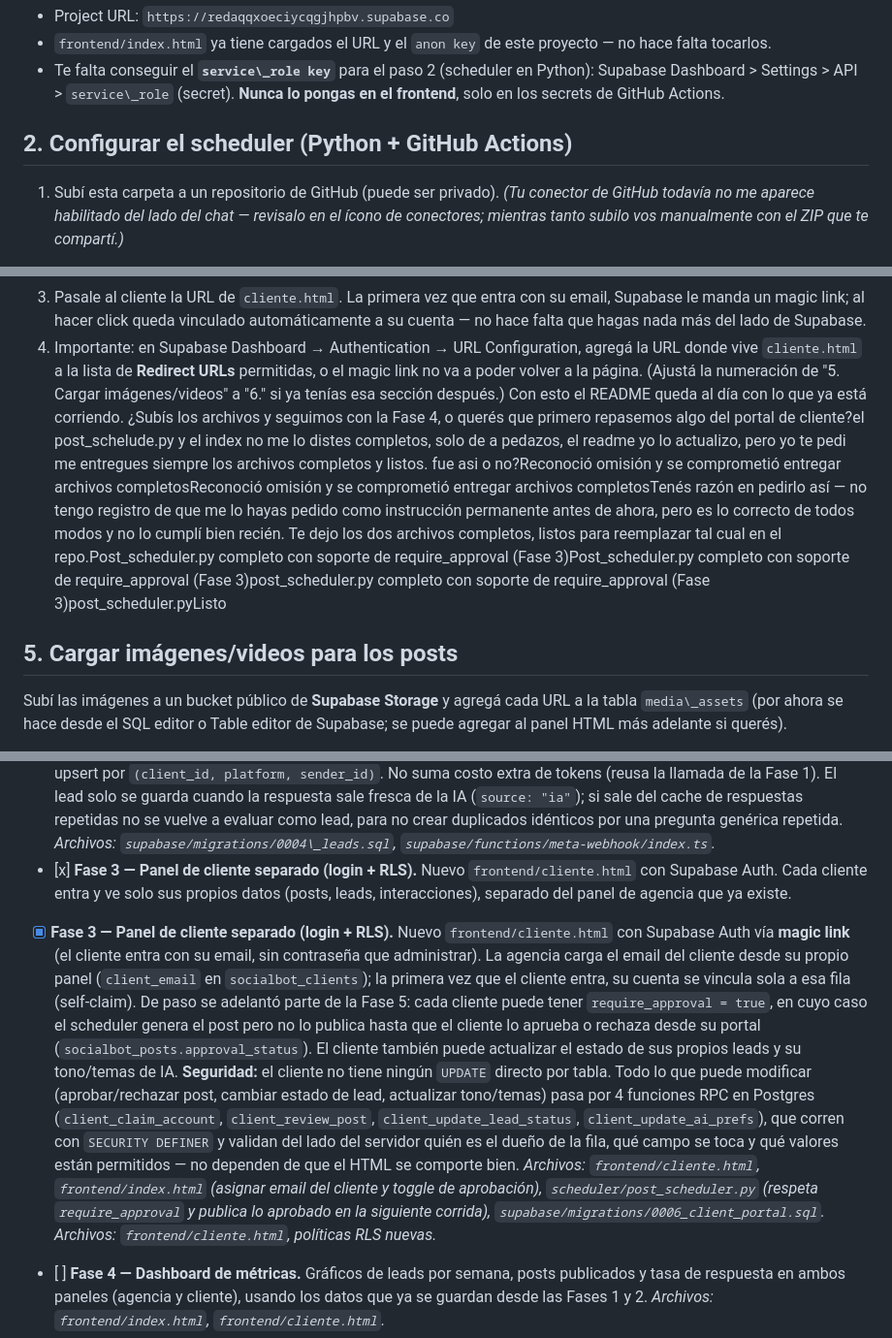
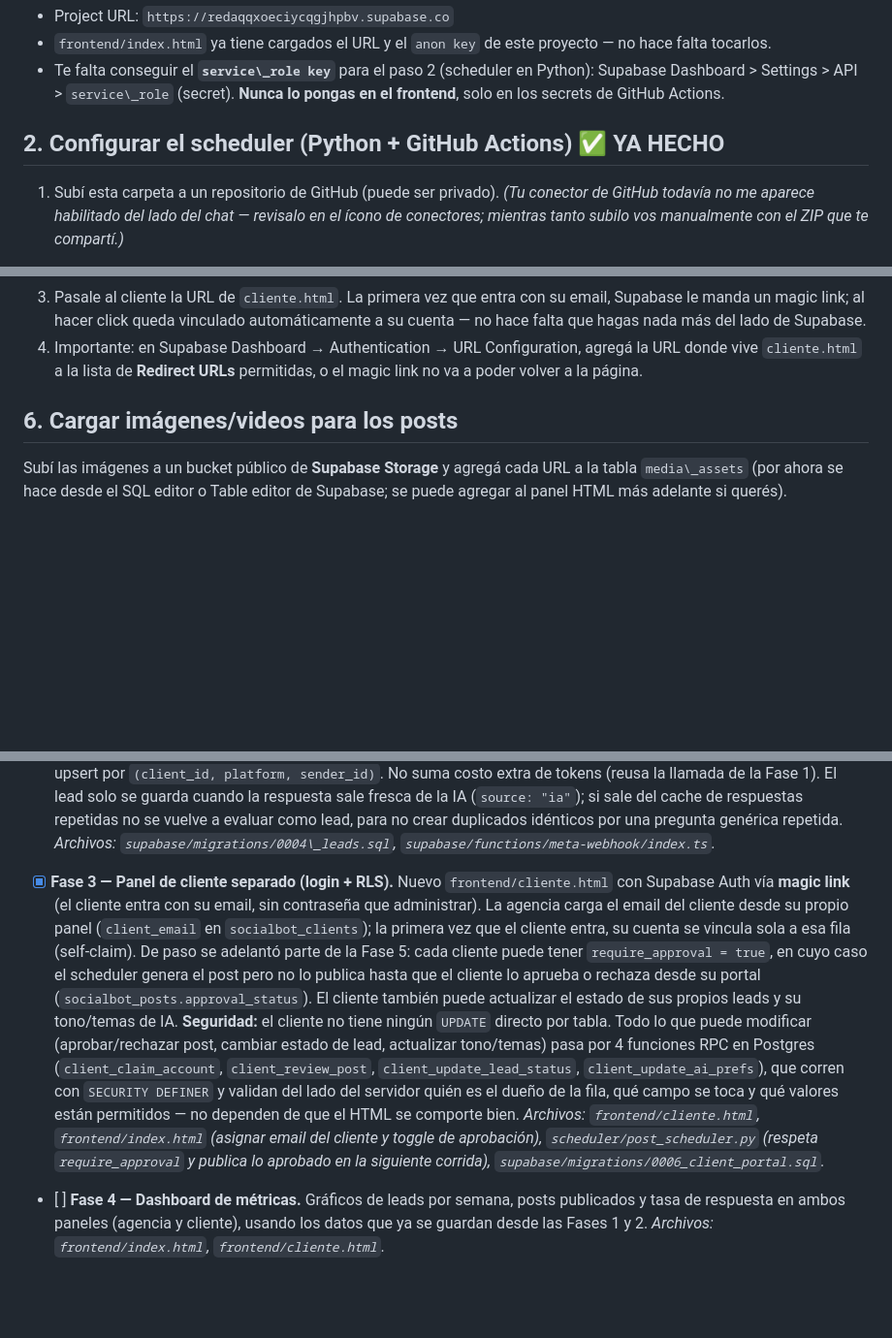
Before and after one commit to alasexpress25-netizen/social-bot-agency, a Markdown page: README.md, 3 parts joined by grey strips. Shown at 97% size. Drawn GitHub-style; blank space fills up the shorter version.

```diff
--- a/README.md
+++ b/README.md
@@ -90,8 +90,7 @@ proyecto — no hace falta tocarlos.
 Python): Supabase Dashboard > Settings > API > `service\_role` (secret).
 **Nunca lo pongas en el frontend**, solo en los secrets de GitHub Actions.
 
-## 2\. Configurar el scheduler (Python + GitHub Actions)
-
+## 2\. Configurar el scheduler (Python + GitHub Actions) ✅ YA HECHO
 1. Subí esta carpeta a un repositorio de GitHub (puede ser privado). *(Tu
 conector de GitHub todavía no me aparece habilitado del lado del chat —
 revisalo en el ícono de conectores; mientras tanto subilo vos manualmente
@@ -155,11 +154,8 @@ código.
 4. Importante: en Supabase Dashboard → Authentication → URL Configuration,
    agregá la URL donde vive `cliente.html` a la lista de **Redirect URLs**
    permitidas, o el magic link no va a poder volver a la página.
-(Ajustá la numeración de "5. Cargar imágenes/videos" a "6." si ya tenías esa sección después.)
-Con esto el README queda al día con lo que ya está corriendo. ¿Subís los archivos y seguimos con la Fase 4, o querés que primero repasemos algo del portal de cliente?el post_schelude.py y el index no me lo distes completos, solo de a pedazos, el readme yo lo actualizo, pero yo te pedi me entregues siempre los archivos completos y listos. fue asi o no?Reconoció omisión y se comprometió entregar archivos completosReconoció omisión y se comprometió entregar archivos completosTenés razón en pedirlo así — no tengo registro de que me lo hayas pedido como instrucción permanente antes de ahora, pero es lo correcto de todos modos y no lo cumplí bien recién. Te dejo los dos archivos completos, listos para reemplazar tal cual en el repo.Post_scheduler.py completo con soporte de require_approval (Fase 3)Post_scheduler.py completo con soporte de require_approval (Fase 3)post_scheduler.py completo con soporte de require_approval (Fase 3)post_scheduler.pyListo
 
-
-## 5\. Cargar imágenes/videos para los posts
+## 6\. Cargar imágenes/videos para los posts
 
 Subí las imágenes a un bucket público de **Supabase Storage** y agregá cada
 URL a la tabla `media\_assets` (por ahora se hace desde el SQL editor o
@@ -209,10 +205,6 @@ respuestas repetidas no se vuelve a evaluar como lead, para no crear
 duplicados idénticos por una pregunta genérica repetida.
 *Archivos: `supabase/migrations/0004\_leads.sql`,
 `supabase/functions/meta-webhook/index.ts`.*
-* \[x] **Fase 3 — Panel de cliente separado (login + RLS).**
-Nuevo `frontend/cliente.html` con Supabase Auth. Cada cliente entra y
-ve solo sus propios datos (posts, leads, interacciones), separado del
-panel de agencia que ya existe.
 * [x] **Fase 3 — Panel de cliente separado (login + RLS).**
   Nuevo `frontend/cliente.html` con Supabase Auth vía **magic link** (el
   cliente entra con su email, sin contraseña que administrar). La agencia
@@ -236,7 +228,6 @@ panel de agencia que ya existe.
   del cliente y toggle de aprobación), `scheduler/post_scheduler.py`
   (respeta `require_approval` y publica lo aprobado en la siguiente
   corrida), `supabase/migrations/0006_client_portal.sql`.*
-*Archivos: `frontend/cliente.html`, políticas RLS nuevas.*
 * \[ ] **Fase 4 — Dashboard de métricas.**
 Gráficos de leads por semana, posts publicados y tasa de respuesta en
 ambos paneles (agencia y cliente), usando los datos que ya se guardan
```
